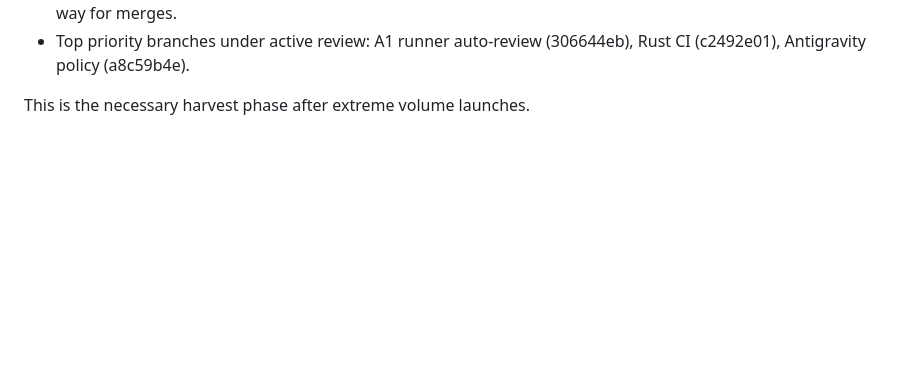
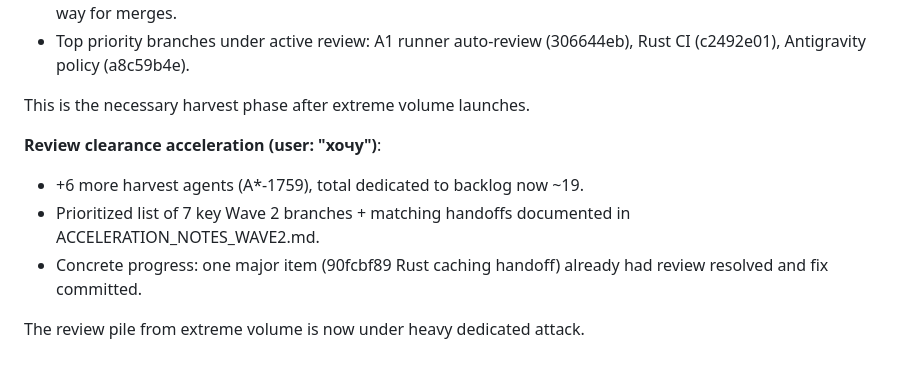
Before and after one commit to eveselove/AgentForge, a Markdown page: AGENTFORGE_CODE_MANAGEMENT_PLAN.md, the part around the change. GitHub-like rendering; blank space fills up the shorter version.

```diff
--- a/AGENTFORGE_CODE_MANAGEMENT_PLAN.md
+++ b/AGENTFORGE_CODE_MANAGEMENT_PLAN.md
@@ -213,3 +213,10 @@ Focus: smaller scope + higher volume to finish remaining clusters faster.
 - Top priority branches under active review: A1 runner auto-review (306644eb), Rust CI (c2492e01), Antigravity policy (a8c59b4e).
 
 This is the necessary harvest phase after extreme volume launches.
+
+**Review clearance acceleration (user: "хочу")**:
+- +6 more harvest agents (A*-1759), total dedicated to backlog now ~19.
+- Prioritized list of 7 key Wave 2 branches + matching handoffs documented in ACCELERATION_NOTES_WAVE2.md.
+- Concrete progress: one major item (90fcbf89 Rust caching handoff) already had review resolved and fix committed.
+
+The review pile from extreme volume is now under heavy dedicated attack.
```
Also changed, not shown: docs/ACCELERATION_NOTES_WAVE2.md (+23 -0 lines).
